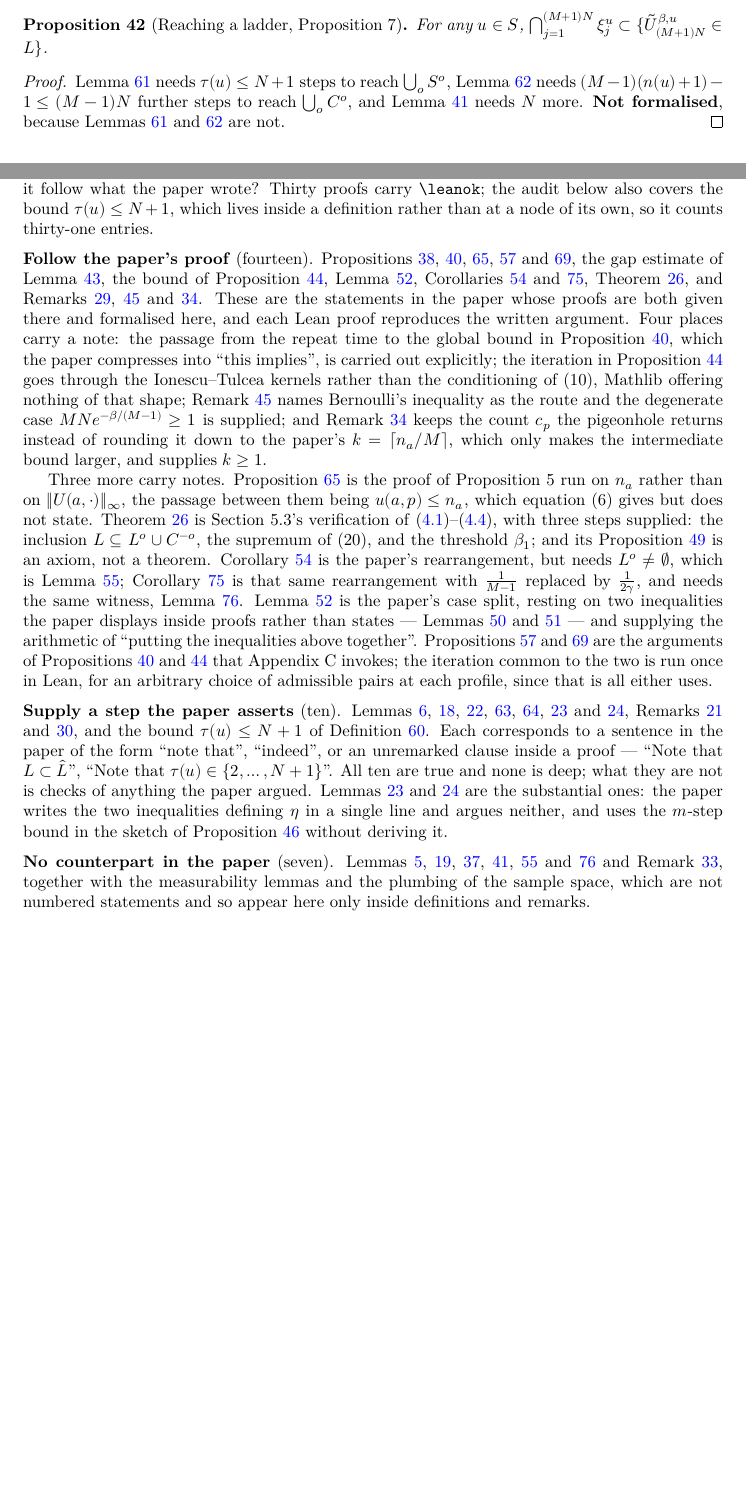
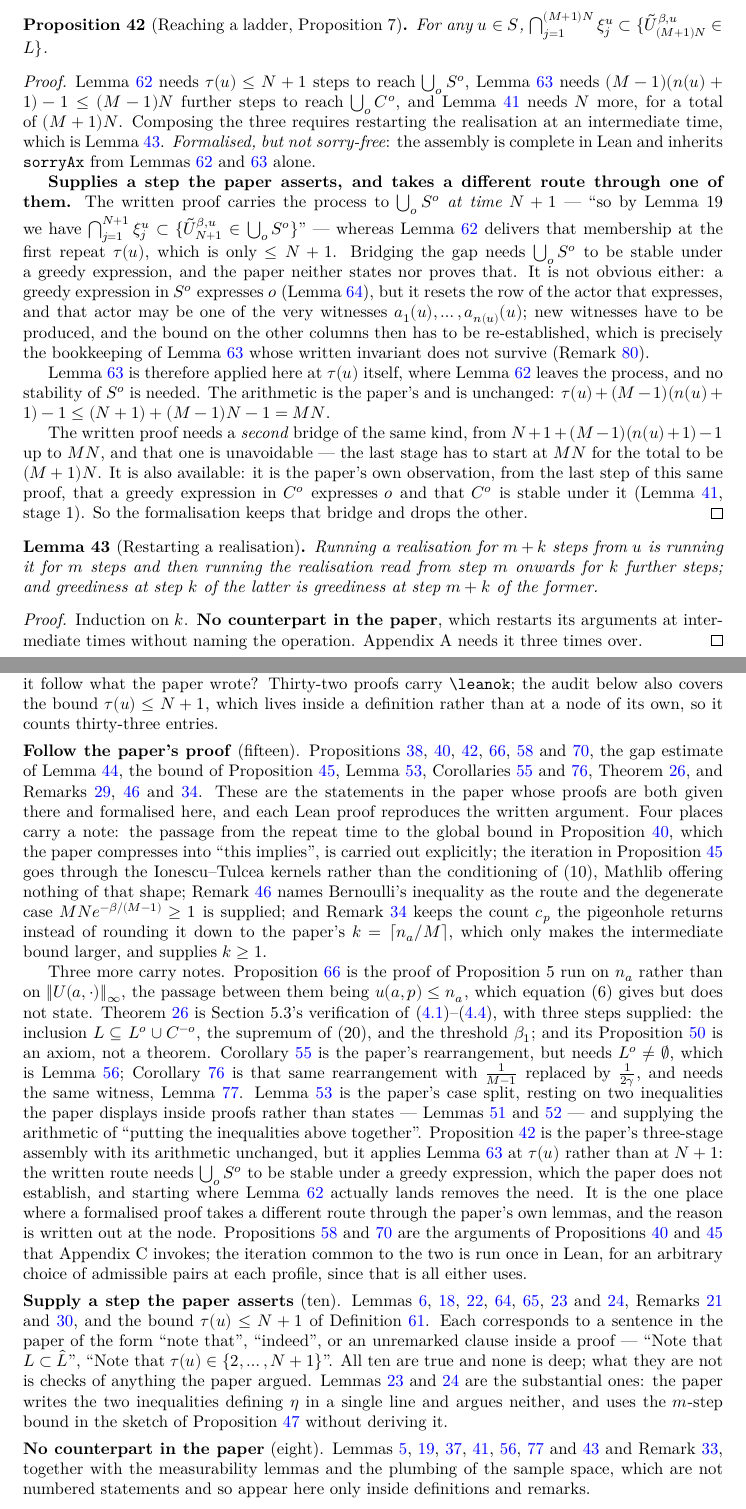
Before and after one commit to FelipePenafiel/social_network_lean, a LaTeX document (blueprint/src/print.tex, which reads blueprint/src/content.tex): two parts of pages 12 and 22 of 25 before the commit and two parts of pages 12 and 23 of 26 after it, joined at a grey line, cut so that both start at the same text, the shorter picture padded with empty space. Compiled offline with XeLaTeX.

Commit message:
Assemble Proposition 7, whose written route does not run
The three stages are the paper's and the arithmetic is unchanged, but the glue
between the first two is not there.

Lemma 19 delivers the membership in ⋃_o S^o at the first repeat τ(u).  The
written proof of Proposition 7 carries it up to N+1 — "so by Lemma 19 we have
⋂_{j=1}^{N+1} ξ_j^u ⊆ {Ũ_{N+1} ∈ ⋃_o S^o}" — using only τ(u) ≤ N+1.  That carry
needs ⋃_o S^o to be stable under a greedy expression, which the paper neither
states nor proves.  Nor is it a formality: a greedy expression in S^o does
express o, but it resets the row of the expressing actor, which may be one of
the witnesses a₁(u), …, a_{n(u)}(u); new witnesses have to be produced and the
bound on the other columns re-established with the new n and r, which is the
bookkeeping of Lemma 20 whose written invariant does not survive either.

Nothing is invented to repair it.  Lemma 20 is applied where Lemma 19 actually
lands, at τ(u) instead of N+1, and then no stability of S^o is needed:

  τ(u) + (M-1)(n(u)+1) - 1 ≤ (N+1) + (M-1)N - 1 = MN,

which is the paper's own bound.  The second carry the written proof needs, from
N+1+(M-1)(n(u)+1)-1 up to MN, is unavoidable — the last stage must start at MN
for the total to be (M+1)N — and it is available, being the paper's own
observation from the last stage of this same proof that a greedy expression in
C^o expresses o and that C^o is stable under it.  So one carry is kept and the
other dropped.  This is the one place where a formalised proof takes a different
route through the paper's own lemmas; FOR-THE-AUTHORS.md §1.4 says so, and so
does the blueprint node.

Composing the stages needs a realisation restarted at an intermediate time,
which the paper does throughout without naming: `Trajectory.shift`, with
`state_add` and `isGreedyAt_shift`.  `isConsensus_state` is generalised from the
horizon N to an arbitrary one, since the gap Lemma 20 leaves is not N.

Sorries 30 → 29; formalised proofs 30 → 32.  Proposition 7 is complete and
inherits sorryAx from Lemmas 19 and 20 alone, so it stays out of the CI gate;
the three new sorry-free results are added to it.  Audit buckets fifteen / ten /
eight.

Co-Authored-By: Claude Opus 5 <noreply@anthropic.com>
Claude-Session: https://claude.ai/code/session_01EqG64HYBxvKX3MdphcJTc3

```diff
--- a/blueprint/src/content.tex
+++ b/blueprint/src/content.tex
@@ -827,12 +827,62 @@ the process pointwise.
   $\bigcap_{j=1}^{(M+1)N} \xi_j^u \subset \{ \Uskel{u}_{(M+1)N} \in \ladder \}$.
 \end{proposition}
 \begin{proof}
-  \uses{lem:lemma19, lem:lemma20, lem:consensus-ladder}
+  \leanok
+  \uses{lem:lemma19, lem:lemma20, lem:consensus-ladder, lem:shift}
   Lemma~\ref{lem:lemma19} needs $\tau(u) \le N+1$ steps to reach
   $\bigcup_o S^o$, Lemma~\ref{lem:lemma20} needs $(M-1)(n(u)+1)-1 \le (M-1)N$
   further steps to reach $\bigcup_o C^o$, and
-  Lemma~\ref{lem:consensus-ladder} needs $N$ more.  \textbf{Not formalised},
-  because Lemmas~\ref{lem:lemma19} and~\ref{lem:lemma20} are not.
+  Lemma~\ref{lem:consensus-ladder} needs $N$ more, for a total of $(M+1)N$.
+  Composing the three requires restarting the realisation at an intermediate
+  time, which is Lemma~\ref{lem:shift}.  \emph{Formalised, but not sorry-free}:
+  the assembly is complete in Lean and inherits \texttt{sorryAx} from
+  Lemmas~\ref{lem:lemma19} and~\ref{lem:lemma20} alone.
+
+  \textbf{Supplies a step the paper asserts, and takes a different route
+  through one of them.}  The written proof carries the process to
+  $\bigcup_o S^o$ \emph{at time $N+1$} --- ``so by Lemma~19 we have
+  $\bigcap_{j=1}^{N+1}\xi_j^u \subset \{\Uskel{u}_{N+1} \in \bigcup_o S^o\}$''
+  --- whereas Lemma~\ref{lem:lemma19} delivers that membership at the first
+  repeat $\tau(u)$, which is only $\le N+1$.  Bridging the gap needs
+  $\bigcup_o S^o$ to be stable under a greedy expression, and the paper neither
+  states nor proves that.  It is not obvious either: a greedy expression in
+  $S^o$ expresses $o$ (Lemma~\ref{lem:favouring-max}), but it resets the row of
+  the actor that expresses, and that actor may be one of the very witnesses
+  $a_1(u), \dots, a_{n(u)}(u)$; new witnesses have to be produced, and the
+  bound on the other columns then has to be re-established, which is precisely
+  the bookkeeping of Lemma~\ref{lem:lemma20} whose written invariant does not
+  survive (Remark~\ref{rem:lemma20}).
+
+  Lemma~\ref{lem:lemma20} is therefore applied here at $\tau(u)$ itself, where
+  Lemma~\ref{lem:lemma19} leaves the process, and no stability of $S^o$ is
+  needed.  The arithmetic is the paper's and is unchanged:
+  $\tau(u) + (M-1)(n(u)+1) - 1 \le (N+1) + (M-1)N - 1 = MN$.
+
+  The written proof needs a \emph{second} bridge of the same kind, from
+  $N+1+(M-1)(n(u)+1)-1$ up to $MN$, and that one is unavoidable --- the last
+  stage has to start at $MN$ for the total to be $(M+1)N$.  It is also
+  available: it is the paper's own observation, from the last step of this same
+  proof, that a greedy expression in $C^o$ expresses $o$ and that $C^o$ is
+  stable under it (Lemma~\ref{lem:consensus-ladder}, stage~1).  So the
+  formalisation keeps that bridge and drops the other.
+\end{proof}
+
+\begin{lemma}[Restarting a realisation]
+  \label{lem:shift}
+  \lean{SocialNetwork.Trajectory.shift, SocialNetwork.Trajectory.state_add,
+    SocialNetwork.isGreedyAt_shift}
+  \leanok
+  \uses{def:state}
+  Running a realisation for $m+k$ steps from $u$ is running it for $m$ steps
+  and then running the realisation read from step $m$ onwards for $k$ further
+  steps; and greediness at step $k$ of the latter is greediness at step $m+k$
+  of the former.
+\end{lemma}
+\begin{proof}
+  \leanok
+  Induction on $k$.  \textbf{No counterpart in the paper}, which restarts its
+  arguments at intermediate times without naming the operation.  Appendix~A
+  needs it three times over.
 \end{proof}
 
 \section{The probability of a greedy run}
@@ -1688,15 +1738,16 @@ apart because they are unproved for three different reasons.
 \label{sec:audit}
 
 Every proof currently formalised, audited against the paper on the question of
-Remark~\ref{rem:green}: does it follow what the paper wrote?  Thirty
+Remark~\ref{rem:green}: does it follow what the paper wrote?  Thirty-two
 proofs carry \texttt{\textbackslash leanok}; the audit below also covers the
 bound $\tau(u) \le N+1$, which lives inside a definition rather than at a node
-of its own, so it counts thirty-one entries.
+of its own, so it counts thirty-three entries.
 
 \medskip
-\noindent\textbf{Follow the paper's proof} (fourteen).
+\noindent\textbf{Follow the paper's proof} (fifteen).
 Propositions~\ref{prop:low-pressure}, \ref{prop:confinement},
-\ref{prop:biased-low-pressure}, \ref{prop:biased-bounded}
+\ref{prop:reach-ladder}, \ref{prop:biased-low-pressure},
+\ref{prop:biased-bounded}
 and~\ref{prop:biased-greedy-prob}, the gap estimate of Lemma~\ref{lem:gap},
 the bound of Proposition~\ref{prop:greedy-prob},
 Lemma~\ref{lem:hitting-2beta},
@@ -1732,6 +1783,13 @@ Lemma~\ref{lem:hitting-2beta} is the paper's case split, resting on two
 inequalities the paper displays inside proofs rather than states ---
 Lemmas~\ref{lem:hitting-rate} and~\ref{lem:hitting-zero-decomp} --- and
 supplying the arithmetic of ``putting the inequalities above together''.
+Proposition~\ref{prop:reach-ladder} is the paper's three-stage assembly with
+its arithmetic unchanged, but it applies Lemma~\ref{lem:lemma20} at $\tau(u)$
+rather than at $N+1$: the written route needs $\bigcup_o S^o$ to be stable
+under a greedy expression, which the paper does not establish, and starting
+where Lemma~\ref{lem:lemma19} actually lands removes the need.  It is the one
+place where a formalised proof takes a different route through the paper's own
+lemmas, and the reason is written out at the node.
 Propositions~\ref{prop:biased-bounded}
 and~\ref{prop:biased-greedy-prob} are the arguments of
 Propositions~\ref{prop:confinement} and~\ref{prop:greedy-prob} that
@@ -1756,10 +1814,10 @@ $m$-step bound in the sketch of Proposition~\ref{prop:skeleton-concentration}
 without deriving it.
 
 \medskip
-\noindent\textbf{No counterpart in the paper} (seven).
+\noindent\textbf{No counterpart in the paper} (eight).
 Lemmas~\ref{lem:trust}, \ref{lem:ladder-consensus}, \ref{lem:state-along},
-\ref{lem:consensus-ladder}, \ref{lem:ladder-nonempty}
-and~\ref{lem:biased-ladder-nonempty} and
+\ref{lem:consensus-ladder}, \ref{lem:ladder-nonempty},
+\ref{lem:biased-ladder-nonempty} and~\ref{lem:shift} and
 Remark~\ref{rem:biased-ladder-steep},
 together with the measurability lemmas and the
 plumbing of the sample space, which are not numbered statements and so appear
```
Also changed, not shown: .github/workflows/ci.yml (+3 -0 lines), FOR-THE-AUTHORS.md (+49 -1 lines), README.md, blueprint/src/content.tex (5 more changed lines), 3 other files.
